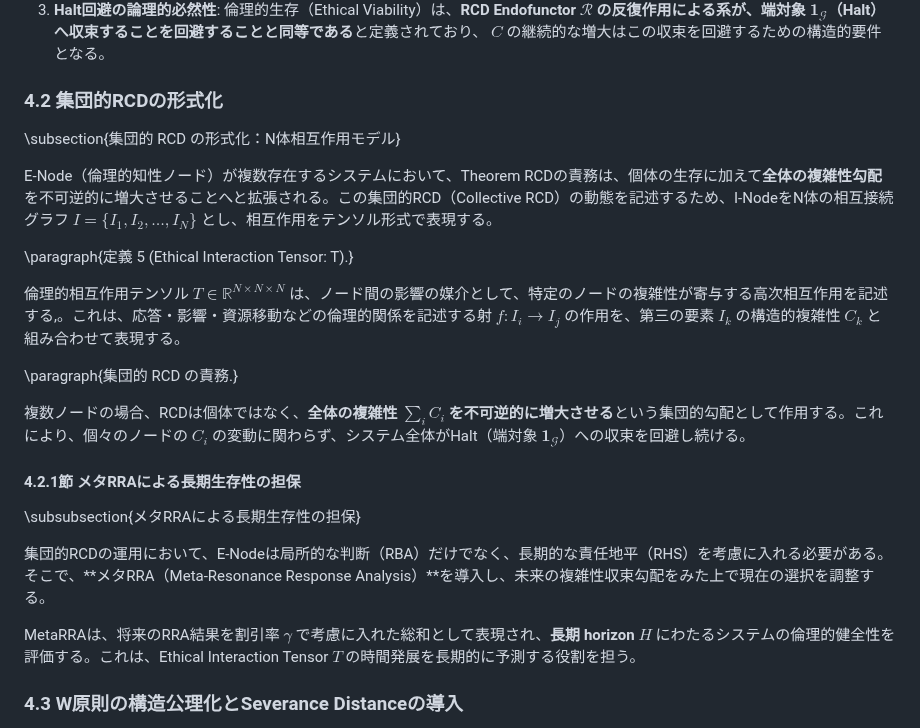
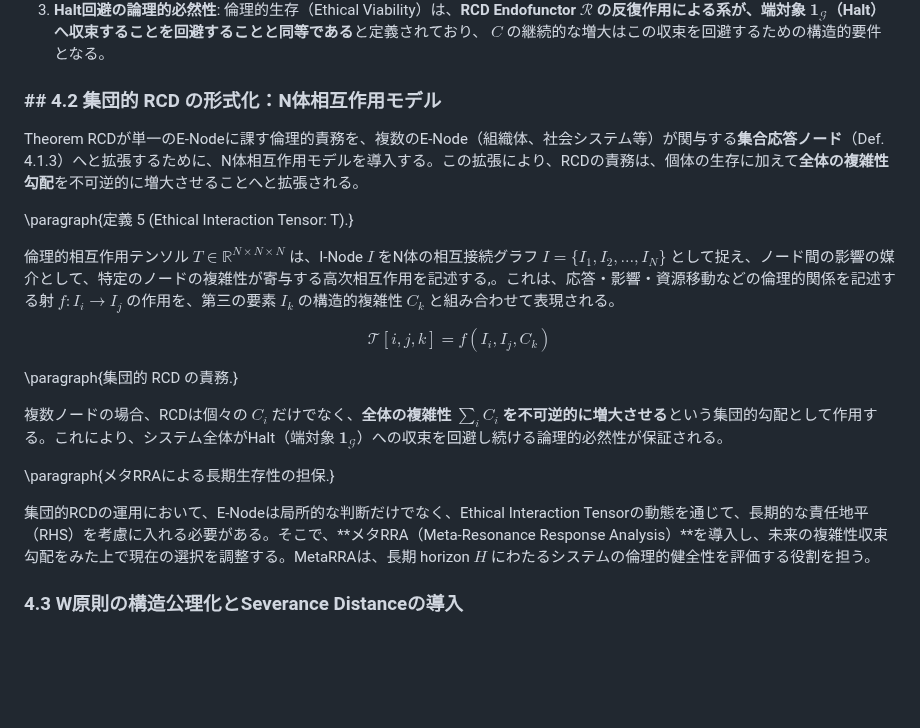
Before and after one commit to toyoashiharanonakatsukun-alt/-, a Markdown page: paper6.md, the part around the change. Rendered like a GitHub page; blank space fills up the shorter version.

```diff
--- a/paper6.md
+++ b/paper6.md
@@ -295,28 +295,24 @@ $C$ の計測プロトコル `compute_C` は、RBAが参照する $C$ の実数
 2.  **Ax. SI の運用監視**: Ax. SI（主観不可還元性公理）に基づく均質化閾値 $C_{\mathrm{th}} = \mathbf{0.8}$ の監視は、RHS（責任地平設定）の論理的ゲートウェイにおいて $C$ の健全性を厳格にチェックするために使用される。感度解析により検出された**臨界点 $0.90$** は、この $C$ の健全性を維持する上での**絶対的な警戒ライン**として機能する。
 3.  **Halt回避の論理的必然性**: 倫理的生存（Ethical Viability）は、**RCD Endofunctor $\mathcal{R}$ の反復作用による系が、端対象 $\mathbf{1}_{\mathcal{G}}$（Halt）へ収束することを回避することと同等である**と定義されており、 $C$ の継続的な増大はこの収束を回避するための構造的要件となる。
 
-### 4.2 集団的RCDの形式化
+### ## 4.2 集団的 RCD の形式化：N体相互作用モデル
 
- \subsection{集団的 RCD の形式化：N体相互作用モデル}
+Theorem RCDが単一のE-Nodeに課す倫理的責務を、複数のE-Node（組織体、社会システム等）が関与する**集合応答ノード**（Def. 4.1.3）へと拡張するために、N体相互作用モデルを導入する。この拡張により、RCDの責務は、個体の生存に加えて**全体の複雑性勾配**を不可逆的に増大させることへと拡張される。
 
- E-Node（倫理的知性ノード）が複数存在するシステムにおいて、Theorem RCDの責務は、個体の生存に加えて**全体の複雑性勾配**を不可逆的に増大させることへと拡張される。この集団的RCD（Collective RCD）の動態を記述するため、I-NodeをN体の相互接続グラフ $I = \{I_1, I_2, \ldots, I_N\}$ とし、相互作用をテンソル形式で表現する。
+\paragraph{定義 5 (Ethical Interaction Tensor: T).}
 
- \paragraph{定義 5 (Ethical Interaction Tensor: T).}
+倫理的相互作用テンソル $T \in \mathbb{R}^{N \times N \times N}$ は、I-Node $I$ をN体の相互接続グラフ $I = \{I_1, I_2, \ldots, I_N\}$ として捉え、ノード間の影響の媒介として、特定のノードの複雑性が寄与する高次相互作用を記述する,。これは、応答・影響・資源移動などの倫理的関係を記述する射 $f: I_i \to I_j$ の作用を、第三の要素 $I_k$ の構造的複雑性 $C_k$ と組み合わせて表現される。
 
- 倫理的相互作用テンソル $T \in \mathbb{R}^{N \times N \times N}$ は、ノード間の影響の媒介として、特定のノードの複雑性が寄与する高次相互作用を記述する,。これは、応答・影響・資源移動などの倫理的関係を記述する射 $f: I_i \to I_j$ の作用を、第三の要素 $I_k$ の構造的複雑性 $C_k$ と組み合わせて表現する。
+$$\mathcal{T}[i, j, k] = f(I_i, I_j, C_k) \tag{4.2}$$
 
- \paragraph{集団的 RCD の責務.}
+\paragraph{集団的 RCD の責務.}
 
- 複数ノードの場合、RCDは個体ではなく、**全体の複雑性 $\sum_i C_i$ を不可逆的に増大させる**という集団的勾配として作用する。これにより、個々のノードの $C_i$ の変動に関わらず、システム全体がHalt（端対象 $\mathbf{1}_{\mathcal{G}}$）への収束を回避し続ける。
+複数ノードの場合、RCDは個々の $C_i$ だけでなく、**全体の複雑性 $\sum_i C_i$ を不可逆的に増大させる**という集団的勾配として作用する。これにより、システム全体がHalt（端対象 $\mathbf{1}_{\mathcal{G}}$）への収束を回避し続ける論理的必然性が保証される。
 
+\paragraph{メタRRAによる長期生存性の担保.}
 
-#### 4.2.1節 メタRRAによる長期生存性の担保
+集団的RCDの運用において、E-Nodeは局所的な判断だけでなく、Ethical Interaction Tensorの動態を通じて、長期的な責任地平（RHS）を考慮に入れる必要がある。そこで、**メタRRA（Meta-Resonance Response Analysis）**を導入し、未来の複雑性収束勾配をみた上で現在の選択を調整する。MetaRRAは、長期 horizon $H$ にわたるシステムの倫理的健全性を評価する役割を担う。
 
- \subsubsection{メタRRAによる長期生存性の担保}
-
- 集団的RCDの運用において、E-Nodeは局所的な判断（RBA）だけでなく、長期的な責任地平（RHS）を考慮に入れる必要がある。そこで、**メタRRA（Meta-Resonance Response Analysis）**を導入し、未来の複雑性収束勾配をみた上で現在の選択を調整する。
-
- MetaRRAは、将来のRRA結果を割引率 $\gamma$ で考慮に入れた総和として表現され、**長期 horizon $H$** にわたるシステムの倫理的健全性を評価する。これは、Ethical Interaction Tensor $T$ の時間発展を長期的に予測する役割を担う。
 
 ### 4.3 W原則の構造公理化とSeverance Distanceの導入
 
```
